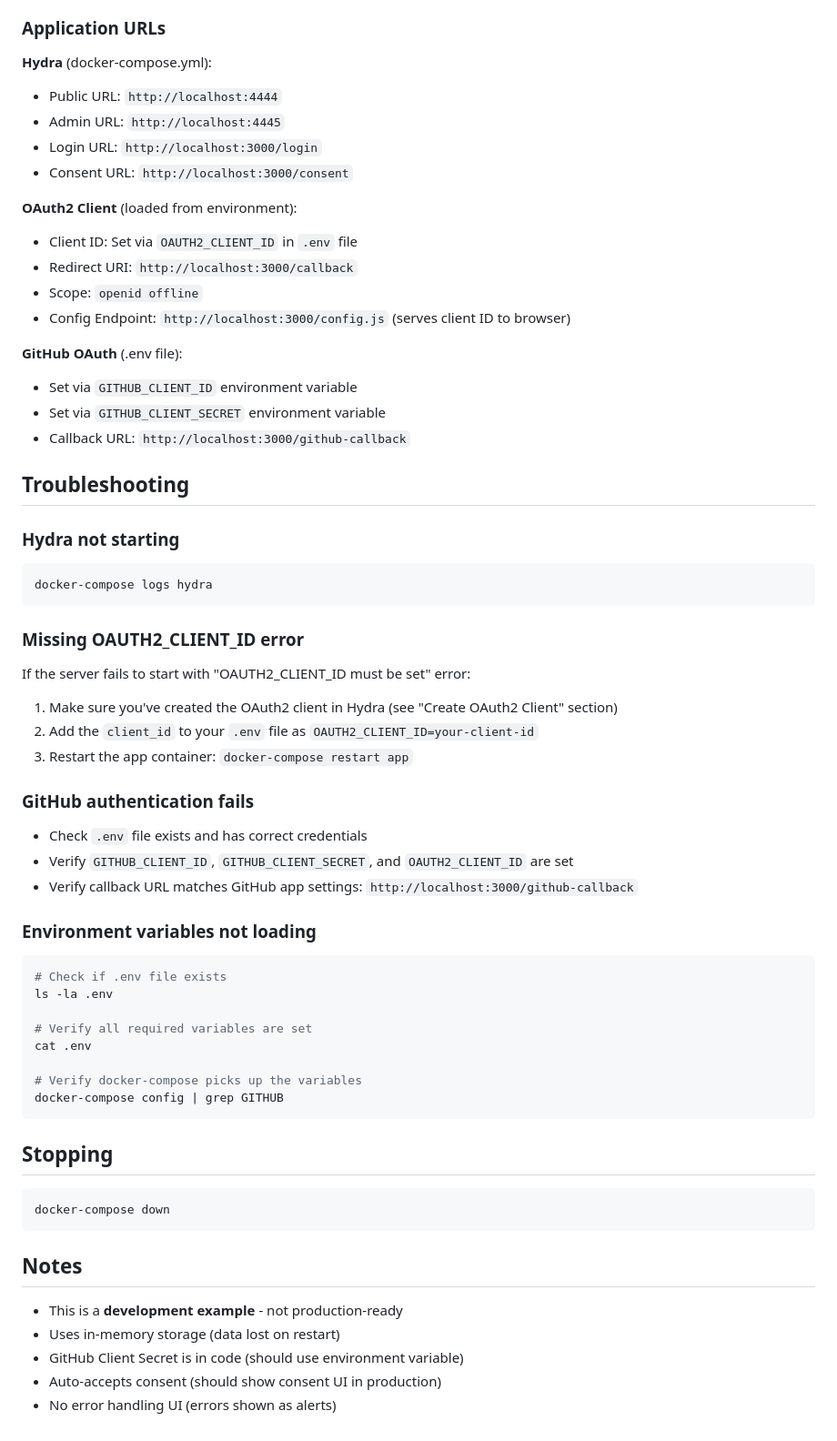
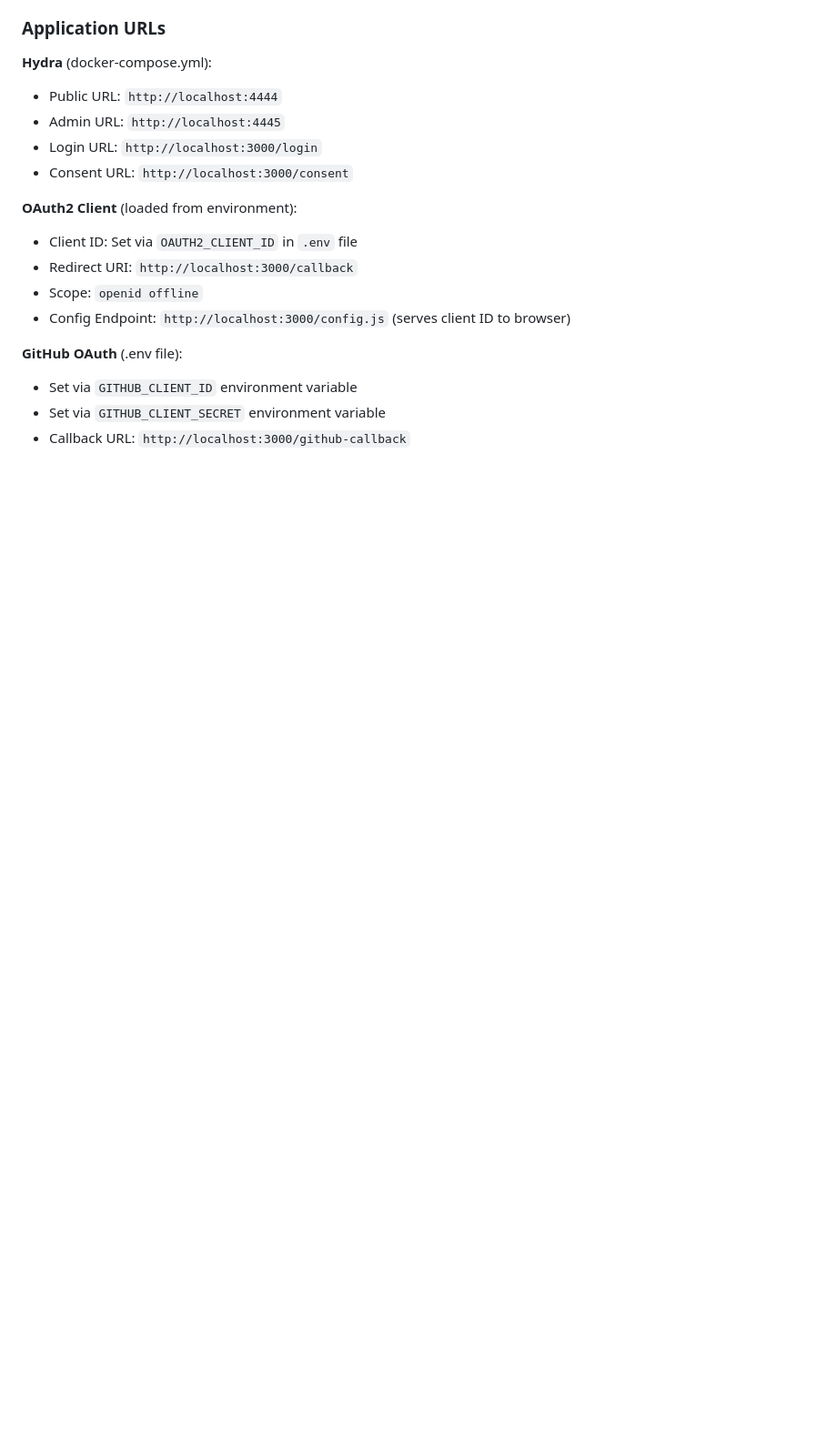
Before and after one commit to mesbrj/OAuth2-Knowledge-Base, a Markdown page: simple-oauth2-app/README.md, the part around the change. Shown: that part at 91% size. GitHub-like rendering; blank space fills up the shorter version.

Commit message:
update: doc

````diff
--- a/simple-oauth2-app/README.md
+++ b/simple-oauth2-app/README.md
@@ -213,47 +213,3 @@ This means you can either:
 - Set via `GITHUB_CLIENT_ID` environment variable
 - Set via `GITHUB_CLIENT_SECRET` environment variable
 - Callback URL: `http://localhost:3000/github-callback`
-
-## Troubleshooting
-
-### Hydra not starting
-```bash
-docker-compose logs hydra
-```
-
-### Missing OAUTH2_CLIENT_ID error
-If the server fails to start with "OAUTH2_CLIENT_ID must be set" error:
-1. Make sure you've created the OAuth2 client in Hydra (see "Create OAuth2 Client" section)
-2. Add the `client_id` to your `.env` file as `OAUTH2_CLIENT_ID=your-client-id`
-3. Restart the app container: `docker-compose restart app`
-
-### GitHub authentication fails
-- Check `.env` file exists and has correct credentials
-- Verify `GITHUB_CLIENT_ID`, `GITHUB_CLIENT_SECRET`, and `OAUTH2_CLIENT_ID` are set
-- Verify callback URL matches GitHub app settings: `http://localhost:3000/github-callback`
-
-### Environment variables not loading
-```bash
-# Check if .env file exists
-ls -la .env
-
-# Verify all required variables are set
-cat .env
-
-# Verify docker-compose picks up the variables
-docker-compose config | grep GITHUB
-```
-
-## Stopping
-
-```bash
-docker-compose down
-```
-
-## Notes
-
-- This is a **development example** - not production-ready
-- Uses in-memory storage (data lost on restart)
-- GitHub Client Secret is in code (should use environment variable)
-- Auto-accepts consent (should show consent UI in production)
-- No error handling UI (errors shown as alerts)
````
